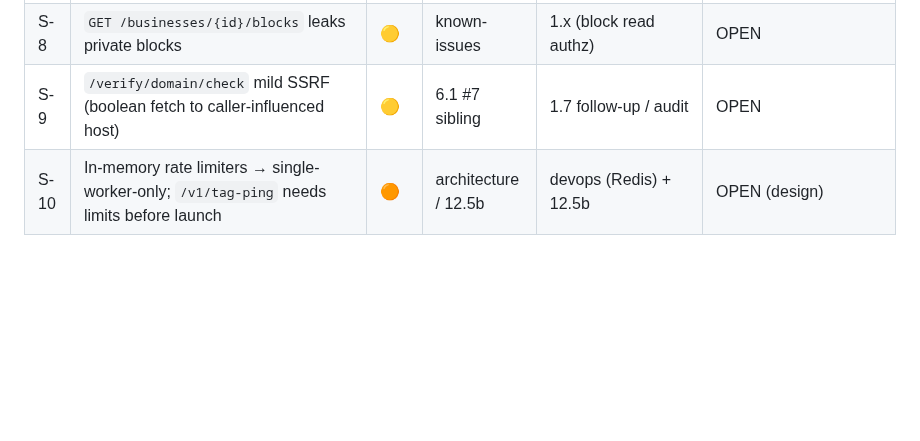
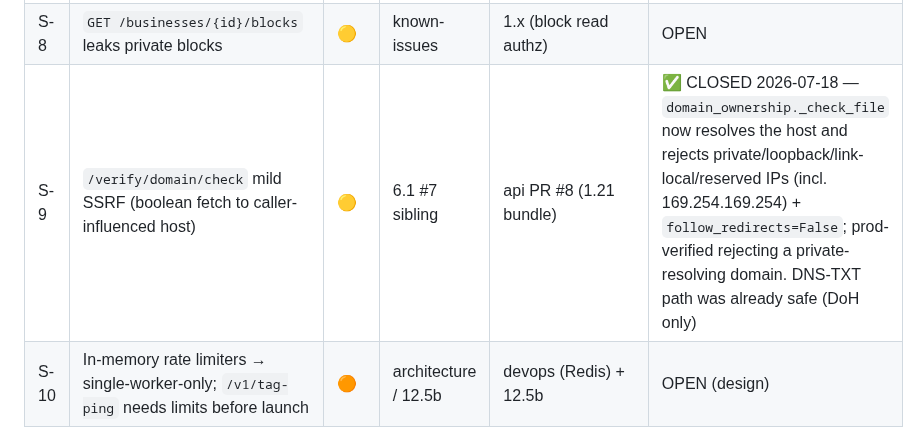
Before and after one commit to teta-pi/infra, a Markdown page: docs/security.md, the part around the change. GitHub-like rendering; blank space fills up the shorter version.

```diff
--- a/docs/security.md
+++ b/docs/security.md
@@ -171,7 +171,7 @@ items are tracked here; functional-only bugs stay in `known-issues.md`.
 | S-6 | Data leakage between entities of one account | 🔴 | QA #18 | 3.11 | OPEN — FE `useProfileStore` reuse suspected; **backend owner-scoping must also be ruled out** |
 | S-7 | `PATCH /businesses/{id}` keeps `agent_endpoint_verified=true` after endpoint change | 🟠 | 6.1 #6 | 1.5/1.x | OPEN |
 | S-8 | `GET /businesses/{id}/blocks` leaks private blocks | 🟡 | known-issues | 1.x (block read authz) | OPEN |
-| S-9 | `/verify/domain/check` mild SSRF (boolean fetch to caller-influenced host) | 🟡 | 6.1 #7 sibling | 1.7 follow-up / audit | OPEN |
+| S-9 | `/verify/domain/check` mild SSRF (boolean fetch to caller-influenced host) | 🟡 | 6.1 #7 sibling | api PR #8 (1.21 bundle) | ✅ CLOSED 2026-07-18 — `domain_ownership._check_file` now resolves the host and rejects private/loopback/link-local/reserved IPs (incl. 169.254.169.254) + `follow_redirects=False`; prod-verified rejecting a private-resolving domain. DNS-TXT path was already safe (DoH only) |
 | S-10 | In-memory rate limiters → single-worker-only; `/v1/tag-ping` needs limits before launch | 🟠 | architecture / 12.5b | devops (Redis) + 12.5b | OPEN (design) |
 
 **Closed-item provenance:** S-1 and S-2 both landed in
```
Also changed, not shown: docs/changelog.md (+19 -0 lines), docs/roadmap.md (+1 -1 lines).
